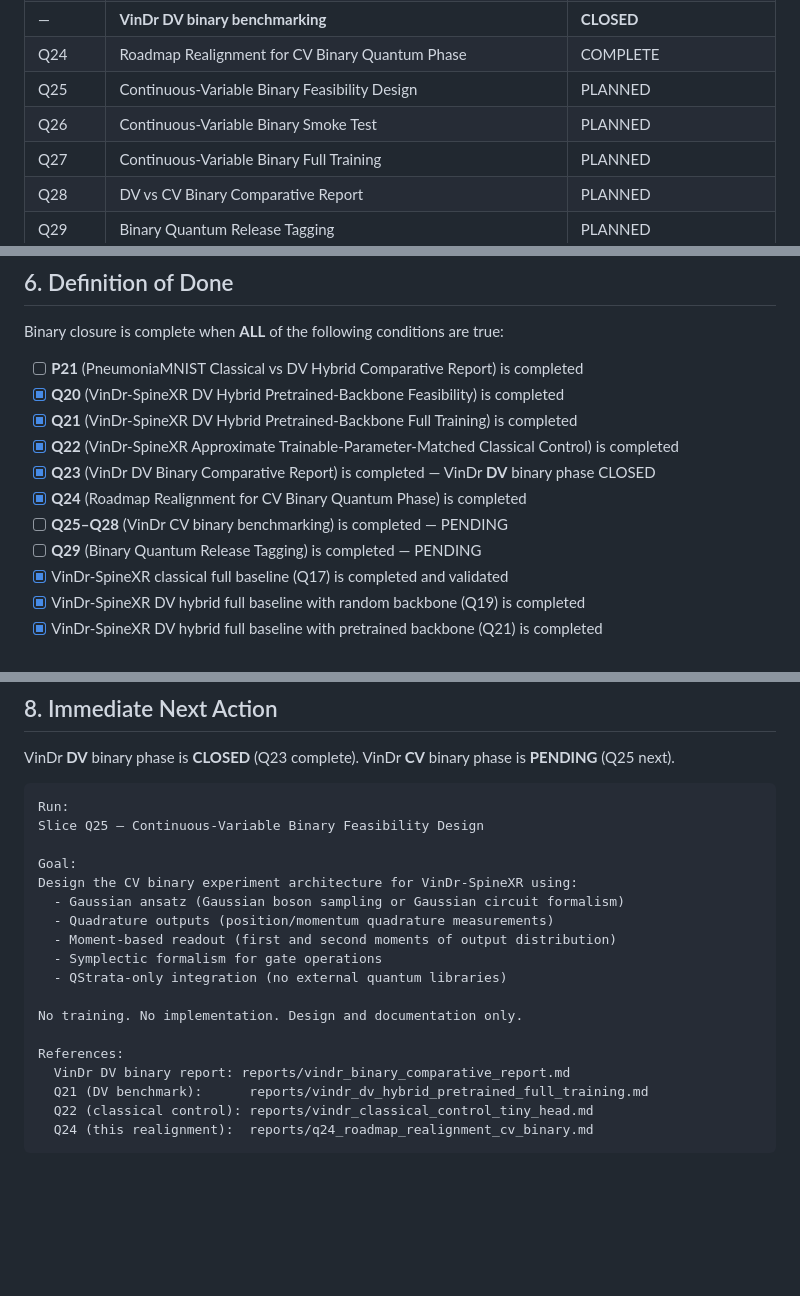
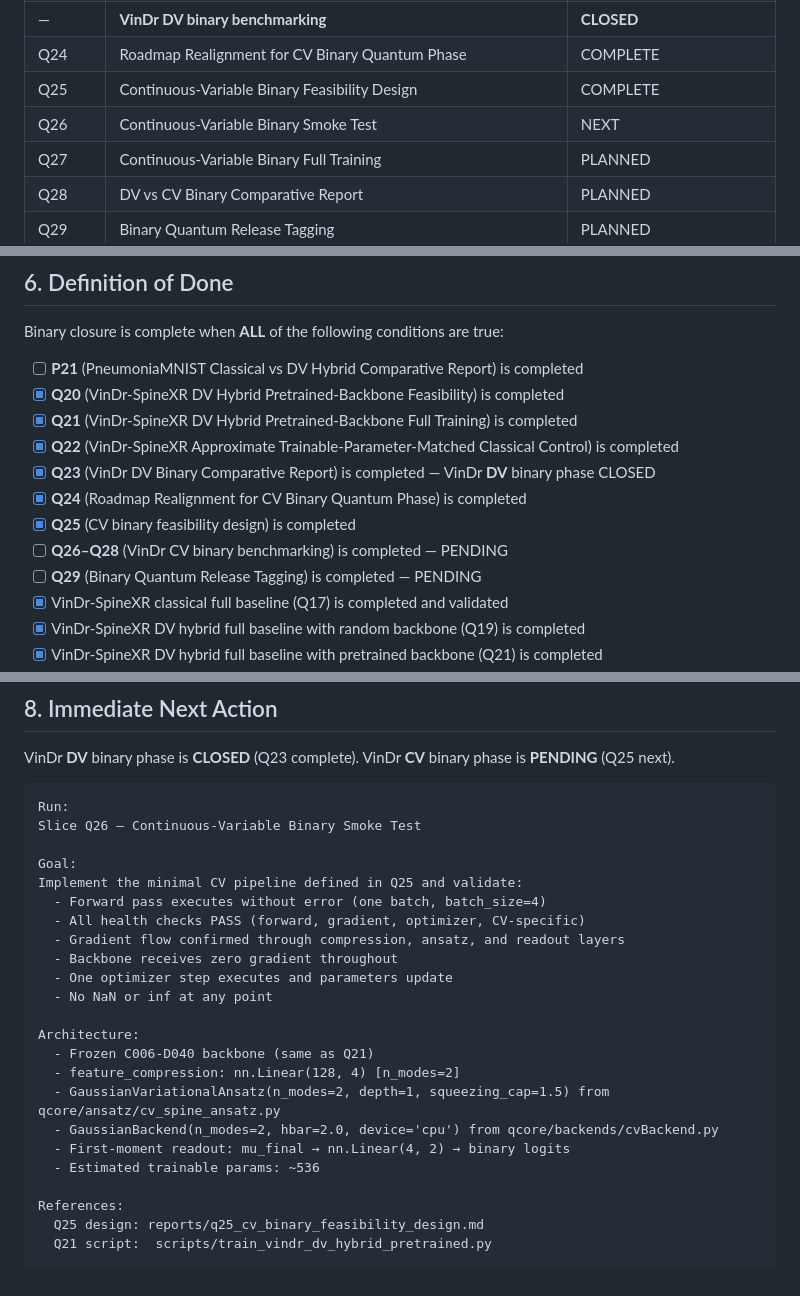
Before and after one commit to Montiel23/QStrata, a Markdown page: docs/roadmaps/binary_classical_quantum_closure_plan.md, 3 parts joined by grey strips. Rendered like a GitHub page; blank space fills up the shorter version.

Commit message:
docs: add CV binary feasibility design (Slice Q25)
Co-Authored-By: Claude Sonnet 4.6 <noreply@anthropic.com>

````diff
--- a/docs/roadmaps/binary_classical_quantum_closure_plan.md
+++ b/docs/roadmaps/binary_classical_quantum_closure_plan.md
@@ -74,8 +74,8 @@ Binary closure is complete only when both datasets have finished both model type
 | Q23 | VinDr DV Binary Comparative Report | COMPLETE |
 | — | **VinDr DV binary benchmarking** | **CLOSED** |
 | Q24 | Roadmap Realignment for CV Binary Quantum Phase | COMPLETE |
-| Q25 | Continuous-Variable Binary Feasibility Design | PLANNED |
-| Q26 | Continuous-Variable Binary Smoke Test | PLANNED |
+| Q25 | Continuous-Variable Binary Feasibility Design | COMPLETE |
+| Q26 | Continuous-Variable Binary Smoke Test | NEXT |
 | Q27 | Continuous-Variable Binary Full Training | PLANNED |
 | Q28 | DV vs CV Binary Comparative Report | PLANNED |
 | Q29 | Binary Quantum Release Tagging | PLANNED |
@@ -223,7 +223,8 @@ Binary closure is complete when **ALL** of the following conditions are true:
 - [x] **Q22** (VinDr-SpineXR Approximate Trainable-Parameter-Matched Classical Control) is completed
 - [x] **Q23** (VinDr DV Binary Comparative Report) is completed — VinDr **DV** binary phase CLOSED
 - [x] **Q24** (Roadmap Realignment for CV Binary Quantum Phase) is completed
-- [ ] **Q25–Q28** (VinDr CV binary benchmarking) is completed — PENDING
+- [x] **Q25** (CV binary feasibility design) is completed
+- [ ] **Q26–Q28** (VinDr CV binary benchmarking) is completed — PENDING
 - [ ] **Q29** (Binary Quantum Release Tagging) is completed — PENDING
 - [x] VinDr-SpineXR classical full baseline (Q17) is completed and validated
 - [x] VinDr-SpineXR DV hybrid full baseline with random backbone (Q19) is completed
@@ -267,21 +268,26 @@ VinDr **CV** binary phase is **PENDING** (Q25 next).
 
 ```
 Run:
-Slice Q25 — Continuous-Variable Binary Feasibility Design
+Slice Q26 — Continuous-Variable Binary Smoke Test
 
 Goal:
-Design the CV binary experiment architecture for VinDr-SpineXR using:
-  - Gaussian ansatz (Gaussian boson sampling or Gaussian circuit formalism)
-  - Quadrature outputs (position/momentum quadrature measurements)
-  - Moment-based readout (first and second moments of output distribution)
-  - Symplectic formalism for gate operations
-  - QStrata-only integration (no external quantum libraries)
+Implement the minimal CV pipeline defined in Q25 and validate:
+  - Forward pass executes without error (one batch, batch_size=4)
+  - All health checks PASS (forward, gradient, optimizer, CV-specific)
+  - Gradient flow confirmed through compression, ansatz, and readout layers
+  - Backbone receives zero gradient throughout
+  - One optimizer step executes and parameters update
+  - No NaN or inf at any point
 
-No training. No implementation. Design and documentation only.
+Architecture:
+  - Frozen C006-D040 backbone (same as Q21)
+  - feature_compression: nn.Linear(128, 4) [n_modes=2]
+  - GaussianVariationalAnsatz(n_modes=2, depth=1, squeezing_cap=1.5) from qcore/ansatz/cv_spine_ansatz.py
+  - GaussianBackend(n_modes=2, hbar=2.0, device='cpu') from qcore/backends/cvBackend.py
+  - First-moment readout: mu_final → nn.Linear(4, 2) → binary logits
+  - Estimated trainable params: ~536
 
 References:
-  VinDr DV binary report: reports/vindr_binary_comparative_report.md
-  Q21 (DV benchmark):      reports/vindr_dv_hybrid_pretrained_full_training.md
-  Q22 (classical control): reports/vindr_classical_control_tiny_head.md
-  Q24 (this realignment):  reports/q24_roadmap_realignment_cv_binary.md
+  Q25 design: reports/q25_cv_binary_feasibility_design.md
+  Q21 script:  scripts/train_vindr_dv_hybrid_pretrained.py
 ```
````
Also changed, not shown: reports/q25_cv_binary_feasibility_design.md (added, +456 -0 lines).
